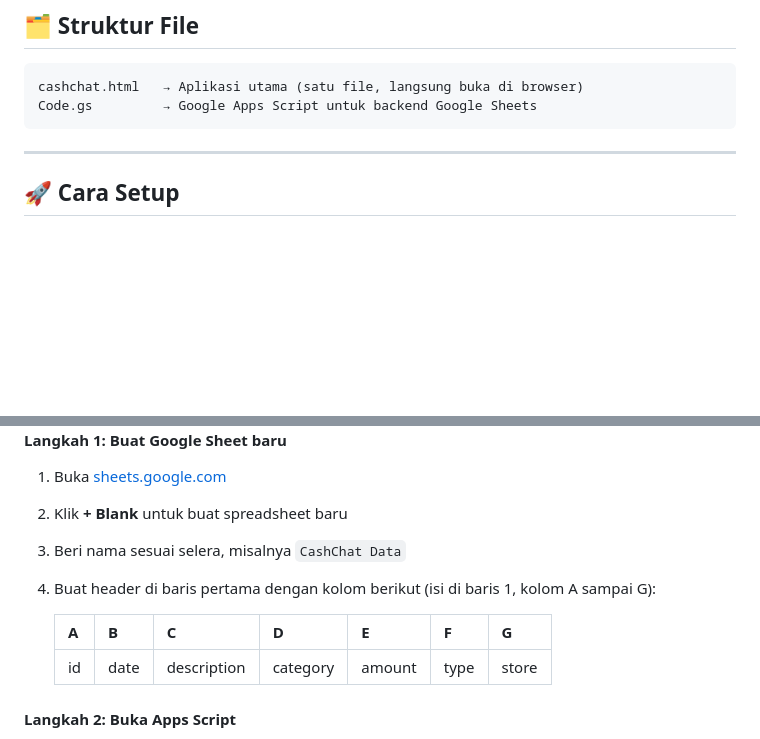
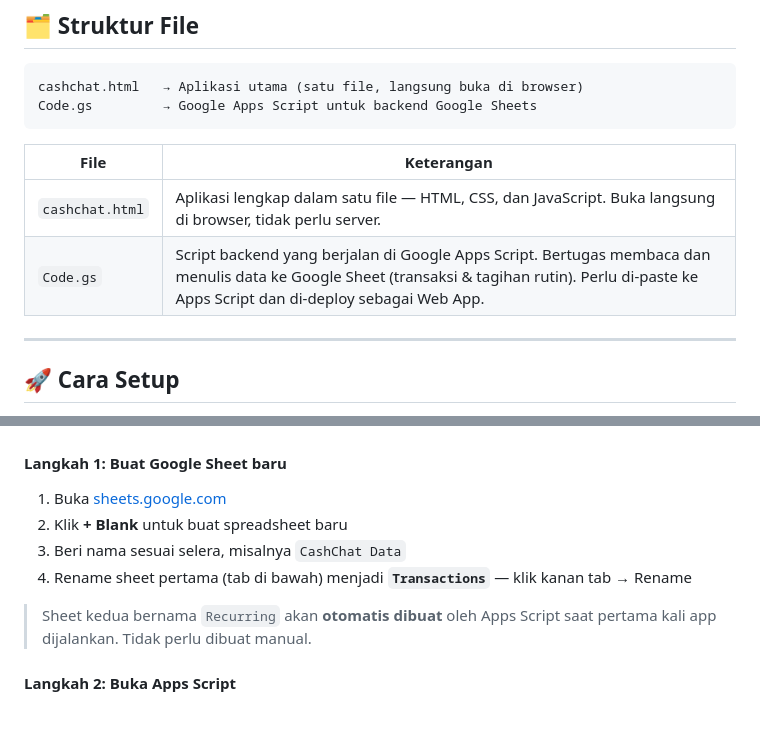
Before and after one commit to dannybudiman/CashChat, a Markdown page: README.md, 2 parts joined by grey strips. Drawn GitHub-style; blank space fills up the shorter version.

````diff
--- a/README.md
+++ b/README.md
@@ -38,6 +38,11 @@ cashchat.html   → Aplikasi utama (satu file, langsung buka di browser)
 Code.gs         → Google Apps Script untuk backend Google Sheets
 ```
 
+| File | Keterangan |
+|------|------------|
+| `cashchat.html` | Aplikasi lengkap dalam satu file — HTML, CSS, dan JavaScript. Buka langsung di browser, tidak perlu server. |
+| `Code.gs` | Script backend yang berjalan di Google Apps Script. Bertugas membaca dan menulis data ke Google Sheet (transaksi & tagihan rutin). Perlu di-paste ke Apps Script dan di-deploy sebagai Web App. |
+
 ---
 
 ## 🚀 Cara Setup
@@ -51,11 +56,9 @@ Ada dua bagian yang perlu disiapkan: **Google Sheets** (tempat penyimpanan data)
 1. Buka [sheets.google.com](https://sheets.google.com)
 2. Klik **+ Blank** untuk buat spreadsheet baru
 3. Beri nama sesuai selera, misalnya `CashChat Data`
-4. Buat header di baris pertama dengan kolom berikut (isi di baris 1, kolom A sampai G):
+4. Rename sheet pertama (tab di bawah) menjadi **`Transactions`** — klik kanan tab → Rename
 
-   | A | B | C | D | E | F | G |
-   |---|---|---|---|---|---|---|
-   | id | date | description | category | amount | type | store |
+> Sheet kedua bernama `Recurring` akan **otomatis dibuat** oleh Apps Script saat pertama kali app dijalankan. Tidak perlu dibuat manual.
 
 #### Langkah 2: Buka Apps Script
 
````
Also changed, not shown: other parts of README.md (+41 -1 lines).
